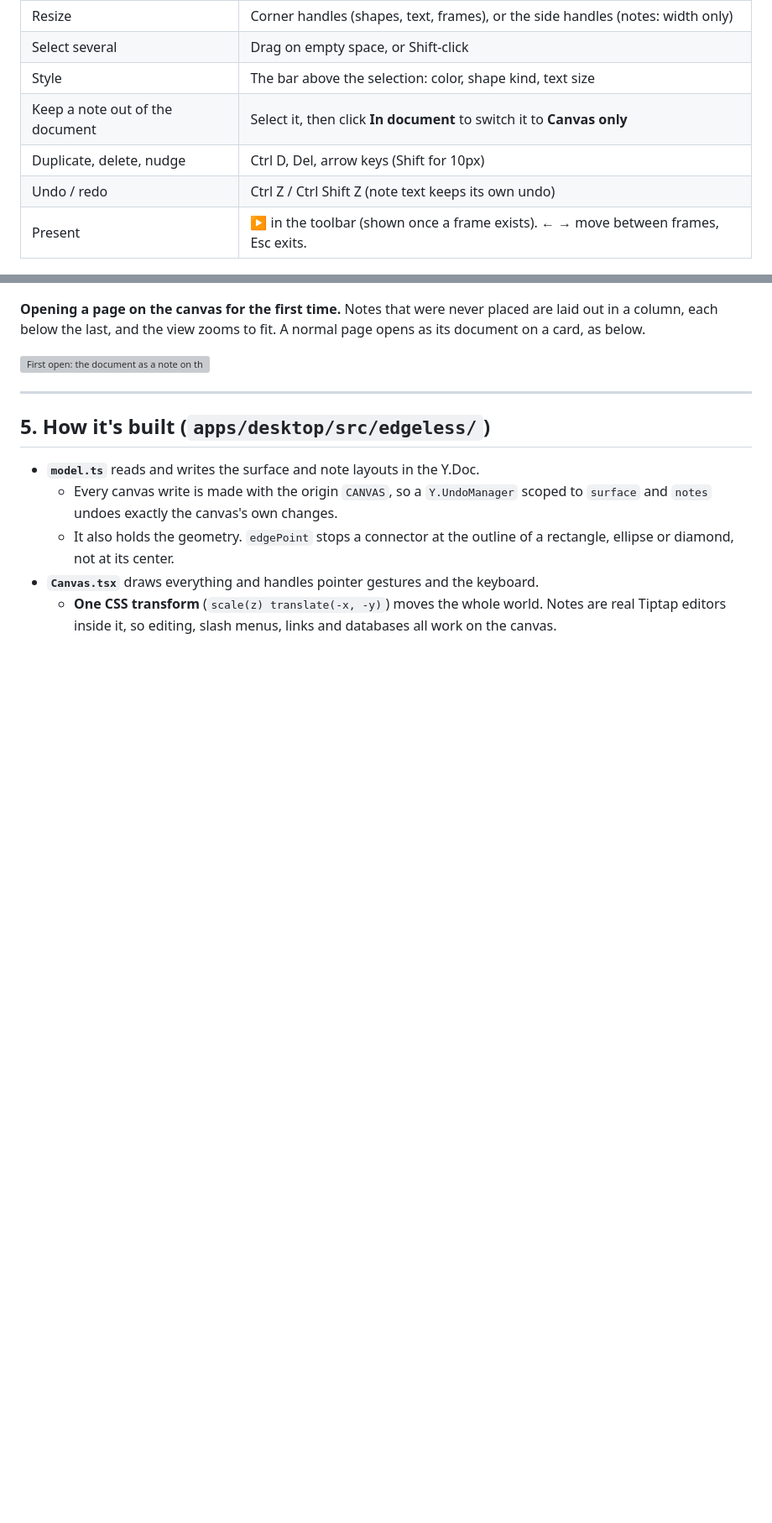
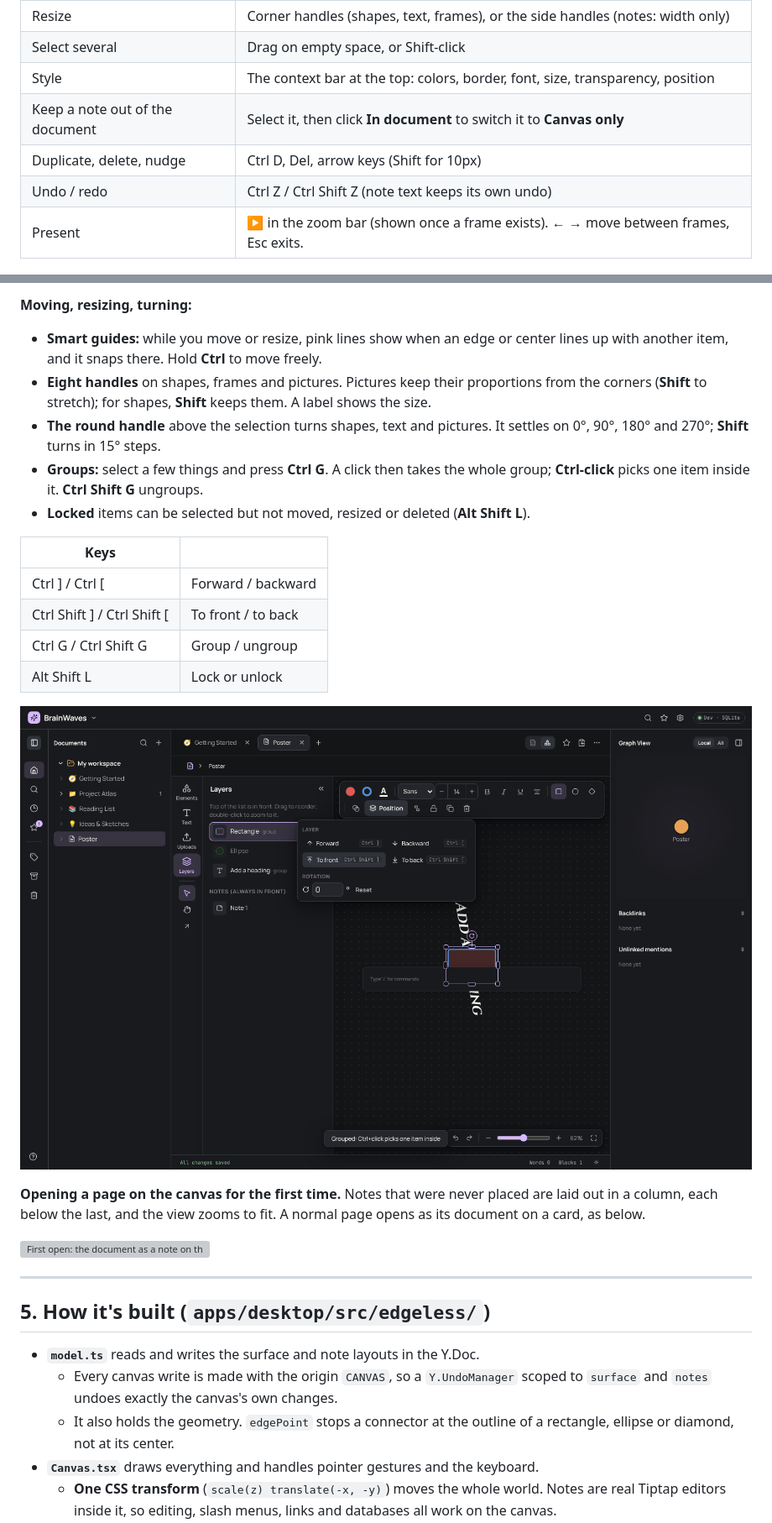
Before and after one commit to RayDevXyz/nmuch, a Markdown page: docs/phase-05-edgeless.md, 2 parts joined by grey strips. Shown at 84% size. GitHub-like rendering; pictures changed too: docs/images/canvas-design-layers.png (added); blank space fills up the shorter version; grey boxes are pictures that could not be loaded.

```diff
--- a/docs/phase-05-edgeless.md
+++ b/docs/phase-05-edgeless.md
@@ -112,10 +114,10 @@ New in `BlockTxn` (for modules later, e.g. a Course module laying out a board):
 | Move a frame | Drag its title. Everything inside moves with it. |
 | Resize | Corner handles (shapes, text, frames), or the side handles (notes: width only) |
 | Select several | Drag on empty space, or Shift-click |
-| Style | The bar above the selection: color, shape kind, text size |
+| Style | The context bar at the top: colors, border, font, size, transparency, position |
 | Keep a note out of the document | Select it, then click **In document** to switch it to **Canvas only** |
 | Duplicate, delete, nudge | Ctrl D, Del, arrow keys (Shift for 10px) |
 | Undo / redo | Ctrl Z / Ctrl Shift Z (note text keeps its own undo) |
-| Present | ▶ in the toolbar (shown once a frame exists). ← → move between frames, Esc exits. |
+| Present | ▶ in the zoom bar (shown once a frame exists). ← → move between frames, Esc exits. |
 
 ![Presenting a frame](images/phase5-present.png)
@@ -122,3 +155,23 @@ New in `BlockTxn` (for modules later, e.g. a Course module laying out a board):
+**Moving, resizing, turning:**
+
+- **Smart guides:** while you move or resize, pink lines show when an edge or center lines up
+  with another item, and it snaps there. Hold **Ctrl** to move freely.
+- **Eight handles** on shapes, frames and pictures. Pictures keep their proportions from the
+  corners (**Shift** to stretch); for shapes, **Shift** keeps them. A label shows the size.
+- **The round handle** above the selection turns shapes, text and pictures. It settles on
+  0°, 90°, 180° and 270°; **Shift** turns in 15° steps.
+- **Groups:** select a few things and press **Ctrl G**. A click then takes the whole group;
+  **Ctrl-click** picks one item inside it. **Ctrl Shift G** ungroups.
+- **Locked** items can be selected but not moved, resized or deleted (**Alt Shift L**).
+
+| Keys | |
+|---|---|
+| Ctrl ] / Ctrl [ | Forward / backward |
+| Ctrl Shift ] / Ctrl Shift [ | To front / to back |
+| Ctrl G / Ctrl Shift G | Group / ungroup |
+| Alt Shift L | Lock or unlock |
+
+![Layers, and the Position menu](images/canvas-design-layers.png)
 
 **Opening a page on the canvas for the first time.** Notes that were never placed are laid out
 in a column, each below the last, and the view zooms to fit. A normal page opens as its document
```
Also changed, not shown: other parts of docs/phase-05-edgeless.md (+51 -6 lines), docs/images/canvas-design-guides.png (added), docs/images/canvas-design-panel.png (added), 10 other files.
